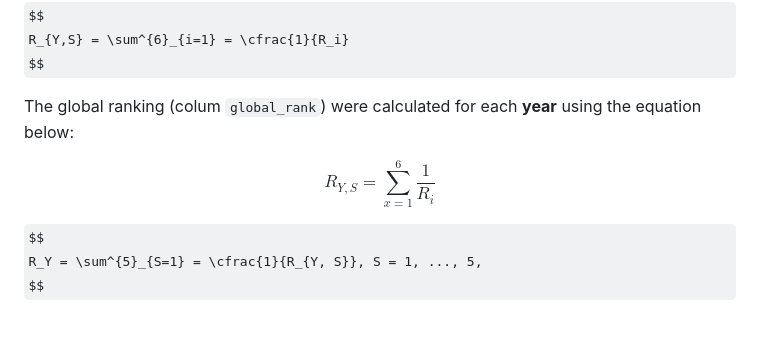
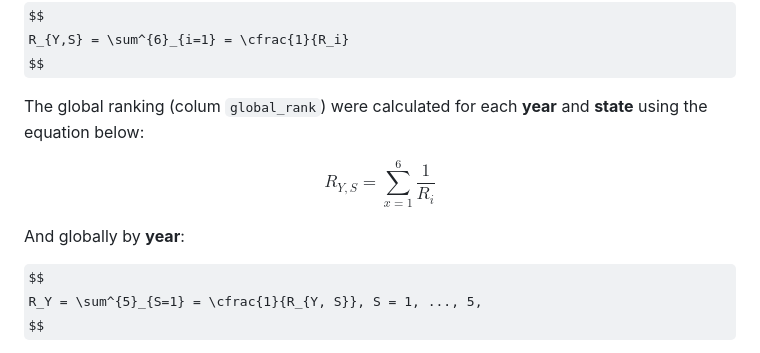
Before and after one commit to Mosqlimate-project/sprint-template, a Markdown page: scores/scores.md, the part around the change. Drawn GitHub-style; some formulas as TeX source; blank space fills up the shorter version.

```diff
--- a/scores/scores.md
+++ b/scores/scores.md
@@ -78,11 +78,13 @@ $$
 R_{Y,S} = \sum^{6}_{i=1} = \cfrac{1}{R_i}
 $$
 
-The global ranking (colum `global_rank`) were calculated for each **year** using the equation below:
+The global ranking (colum `global_rank`) were calculated for each **year** and **state** using the equation below:
 
 $$
 R_{Y,S} = \sum_{x=1}^6 \frac{1}{R_i}
 $$
+
+And globally by **year**:
 
 $$
 R_Y = \sum^{5}_{S=1} = \cfrac{1}{R_{Y, S}}, S = 1, ..., 5,
```
